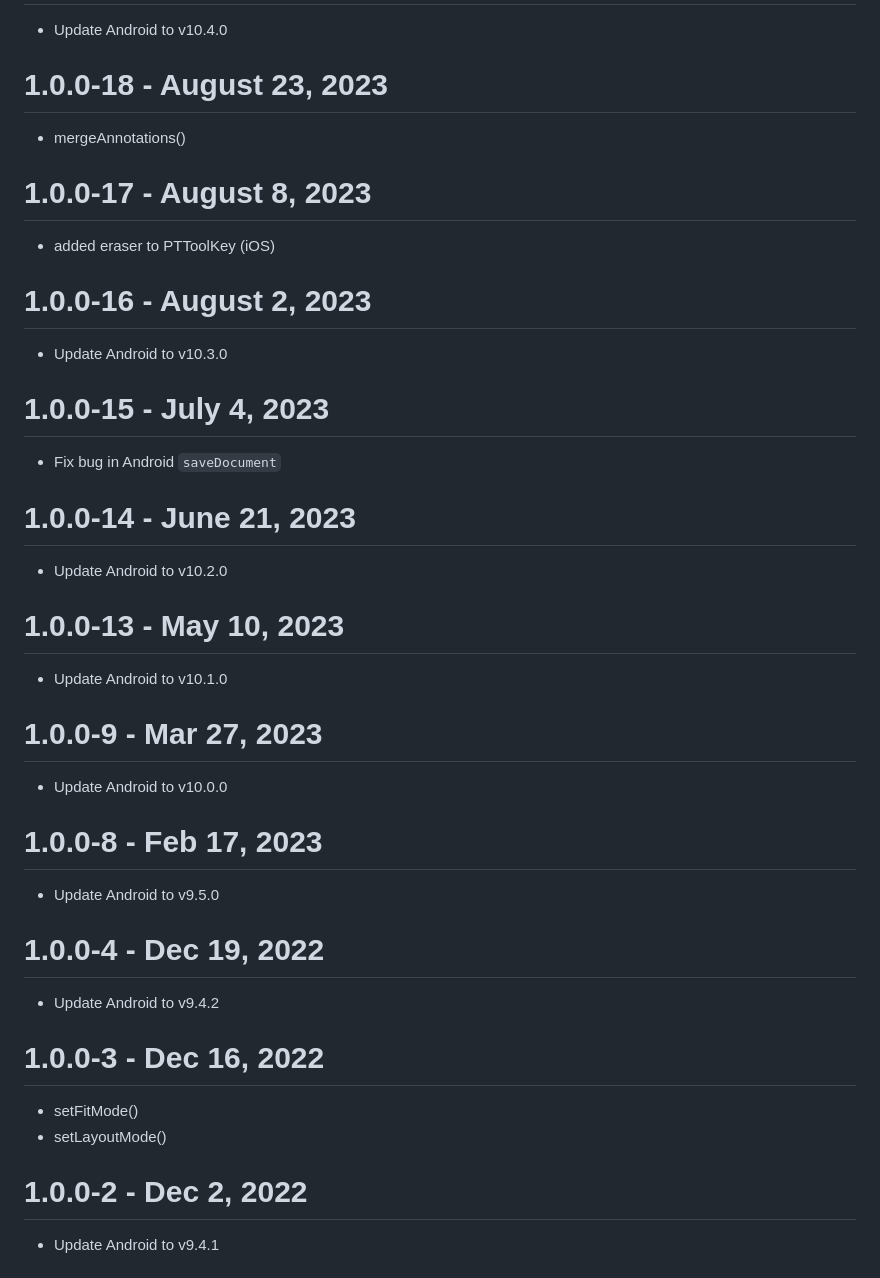
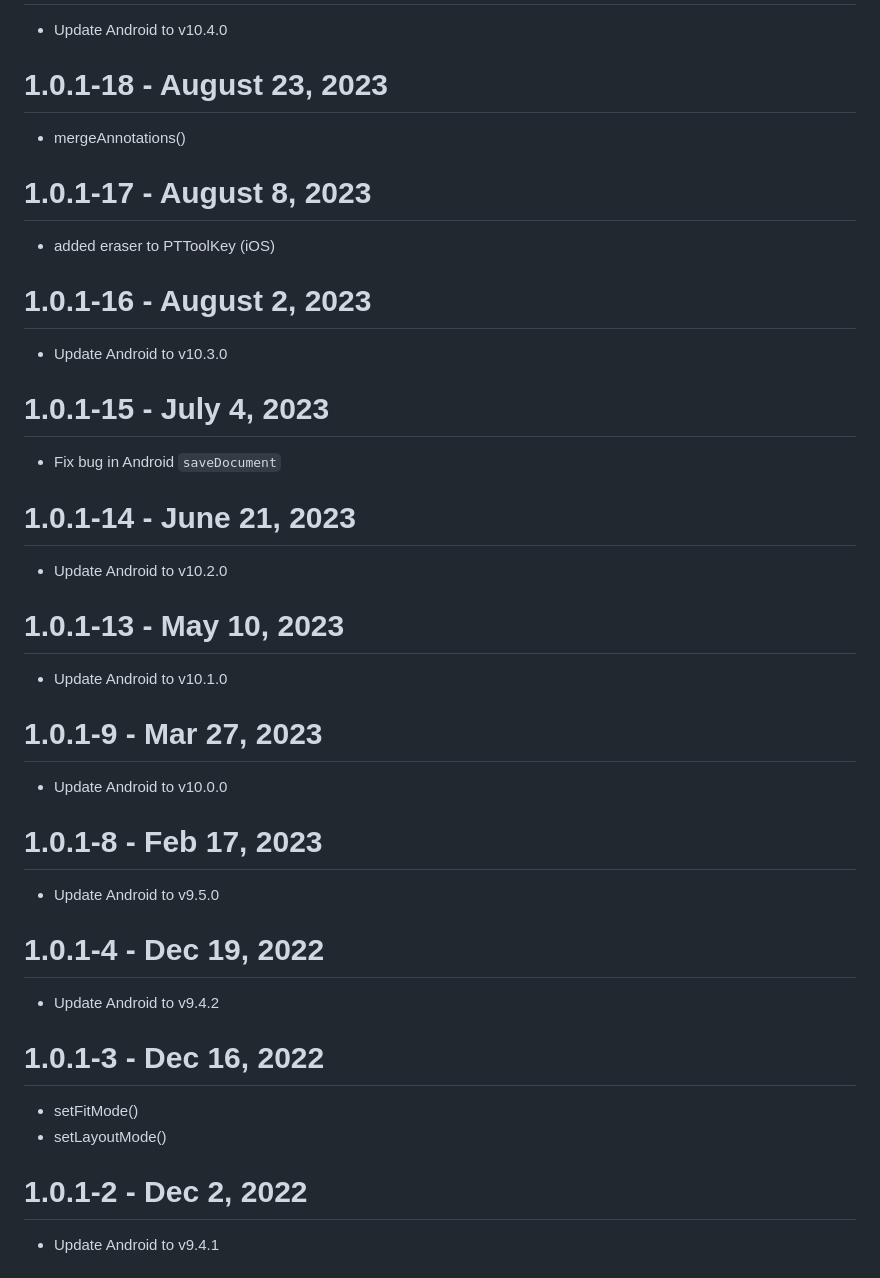
Before and after one commit to ApryseSDK/pdftron-flutter, a Markdown page: CHANGELOG.md, the part around the change printed below. Rendered like a GitHub page.

```diff
--- a/CHANGELOG.md
+++ b/CHANGELOG.md
@@ -51,37 +51,37 @@
 - Update Android to v10.4.0
 
-# 1.0.0-18 - August 23, 2023
+# 1.0.1-18 - August 23, 2023
 - mergeAnnotations()
 
-# 1.0.0-17 - August 8, 2023
+# 1.0.1-17 - August 8, 2023
 - added eraser to PTToolKey (iOS)
 
-# 1.0.0-16 - August 2, 2023
+# 1.0.1-16 - August 2, 2023
 - Update Android to v10.3.0
 
-# 1.0.0-15 - July 4, 2023
+# 1.0.1-15 - July 4, 2023
 - Fix bug in Android `saveDocument`
 
-# 1.0.0-14 - June 21, 2023
+# 1.0.1-14 - June 21, 2023
 - Update Android to v10.2.0
 
-# 1.0.0-13 - May 10, 2023
+# 1.0.1-13 - May 10, 2023
 - Update Android to v10.1.0
 
-# 1.0.0-9 - Mar 27, 2023
+# 1.0.1-9 - Mar 27, 2023
 - Update Android to v10.0.0
 
-# 1.0.0-8 - Feb 17, 2023
+# 1.0.1-8 - Feb 17, 2023
 - Update Android to v9.5.0
 
-# 1.0.0-4 - Dec 19, 2022
+# 1.0.1-4 - Dec 19, 2022
 - Update Android to v9.4.2
 
-# 1.0.0-3 - Dec 16, 2022
+# 1.0.1-3 - Dec 16, 2022
 - setFitMode()
 - setLayoutMode()
 
-# 1.0.0-2 - Dec 2, 2022
+# 1.0.1-2 - Dec 2, 2022
 - Update Android to v9.4.1
 
 # 1.0.0-beta.55 - Oct 13, 2022
```
Also changed, not shown: other parts of CHANGELOG.md (+17 -17 lines).
